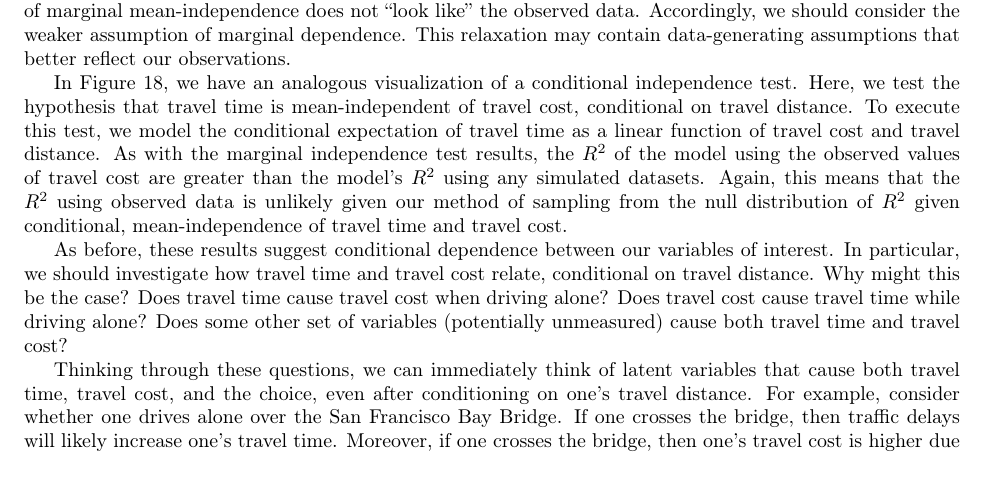
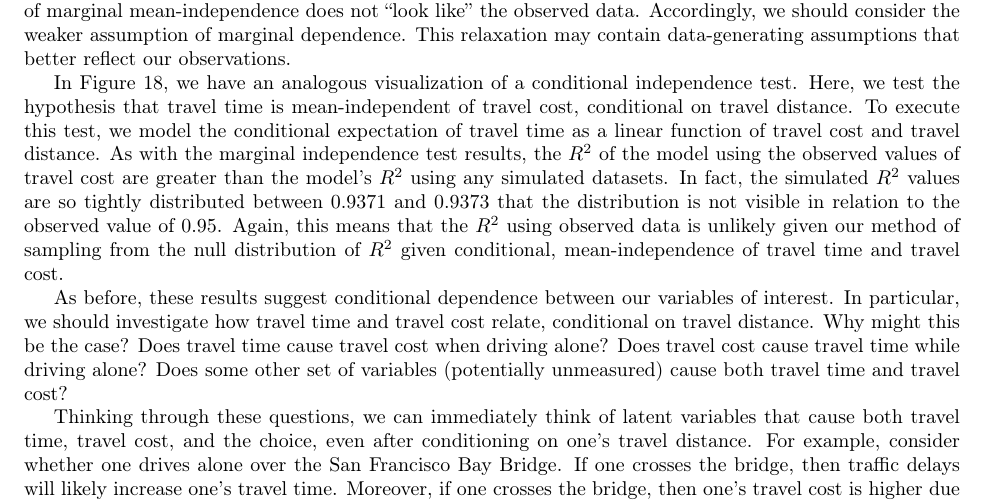
Before and after one commit to hassan-obeid/tr_b_causal_2020, a LaTeX document (article/main.tex, which reads article/sections/_5_graph_testing.tex): part of page 17 of 37, cut so that both start at the same text. Compiled offline with pdfLaTeX.

Commit message:
Describing missing distribution in Figure 18

```diff
--- a/article/sections/_5_graph_testing.tex
+++ b/article/sections/_5_graph_testing.tex
@@ -121,6 +121,7 @@ In Figure \ref{fig:conditional-independence-test}, we have an analogous visualiz
 Here, we test the hypothesis that travel time is mean-independent of travel cost, conditional on travel distance.
 To execute this test, we model the conditional expectation of travel time as a linear function of travel cost and travel distance.
 As with the marginal independence test results, the $R^2$ of the model using the observed values of travel cost are greater than the model's $R^2$ using any simulated datasets.
+In fact, the simulated $R^2$ values are so tightly distributed between $0.9371$ and $0.9373$ that the distribution is not visible in relation to the observed value of $0.95$.
 Again, this means that the $R^2$ using observed data is unlikely given our method of sampling from the null distribution of $R^2$ given conditional, mean-independence of travel time and travel cost.
 
 As before, these results suggest conditional dependence between our variables of interest.
```
